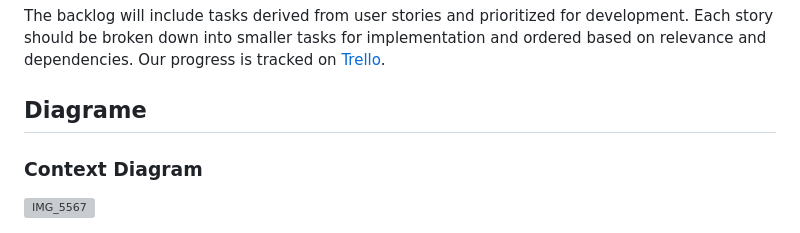
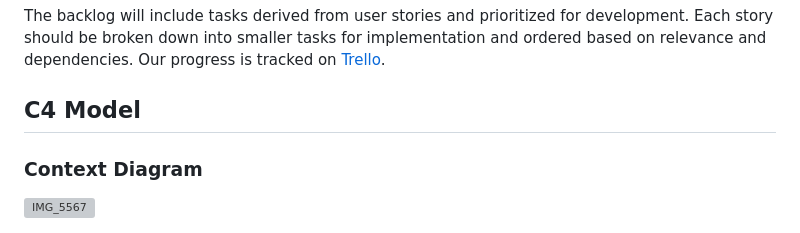
Before and after one commit to unibuc-cs/software-engineering-product-hexacode, a Markdown page: README.md, the part around the change. Drawn GitHub-style; grey boxes are pictures that could not be loaded.

```diff
--- a/README.md
+++ b/README.md
@@ -37,7 +37,7 @@ JobSnap is a web-based platform designed to help students build professional pro
 The backlog will include tasks derived from user stories and prioritized for development. Each story should be broken down into smaller tasks for implementation and ordered based on relevance and dependencies. Our progress is tracked on [Trello](https://trello.com/b/yYTxEn3y/jobsnap).
 
 
-## Diagrame
+## C4 Model
 ### Context Diagram
 ![IMG_5567](https://github.com/user-attachments/assets/b8f5dac9-a29c-476f-b035-5ddfa38ae671)
 
```
